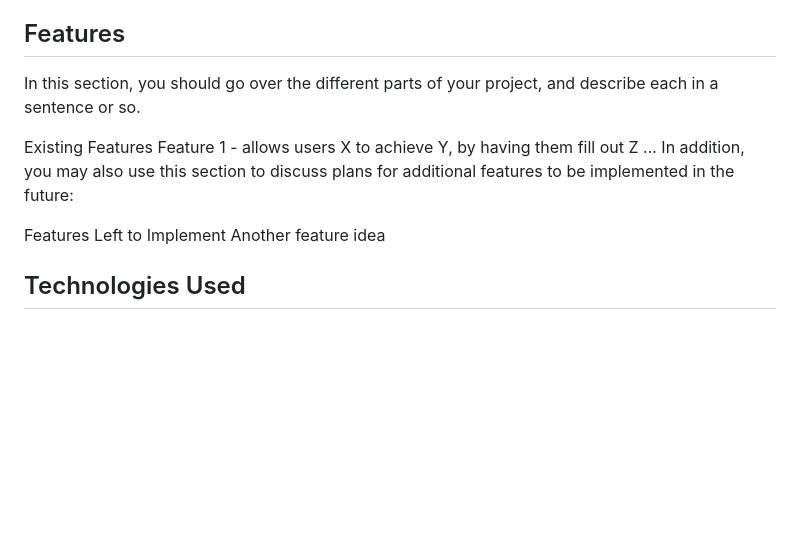
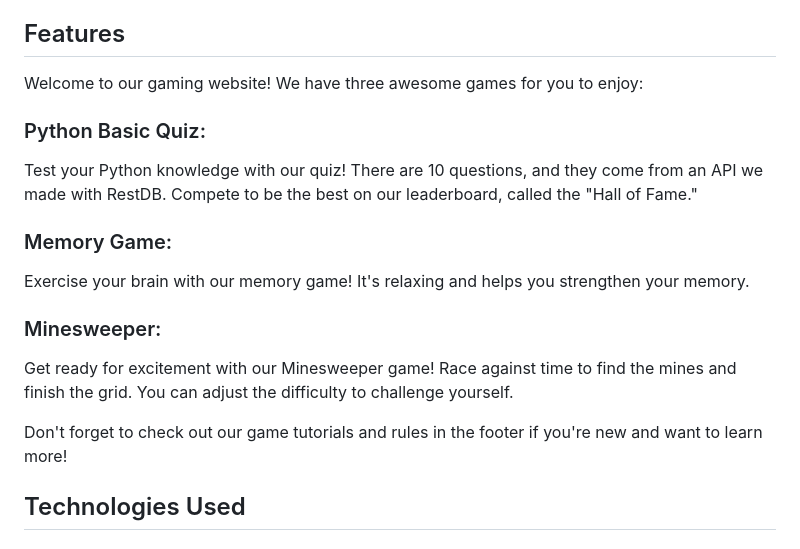
Before and after one commit to LiewZhanYang/FED-Assignment-2, a Markdown page: README.md, the part around the change. GitHub-like rendering; blank space fills up the shorter version.

```diff
--- a/README.md
+++ b/README.md
@@ -30,15 +30,24 @@ Non-Competitive: We ensured our games aren't overly competitive to prevent frust
 Engagement: We focused on creating games that students would find enjoyable and would choose to play when they needed a break.
 
 ## Features
-In this section, you should go over the different parts of your project, and describe each in a sentence or so.
+Welcome to our gaming website! We have three awesome games for you to enjoy:
 
-Existing Features
-Feature 1 - allows users X to achieve Y, by having them fill out Z
-...
-In addition, you may also use this section to discuss plans for additional features to be implemented in the future:
+### Python Basic Quiz:
+Test your Python knowledge with our quiz! There are 10 questions, and they come from an API we made with RestDB. Compete to be the best on our leaderboard, called the "Hall of Fame."
 
-Features Left to Implement
-Another feature idea
+### Memory Game:
+Exercise your brain with our memory game! It's relaxing and helps you strengthen your memory.
+
+### Minesweeper:
+Get ready for excitement with our Minesweeper game! Race against time to find the mines and finish the grid. You can adjust the difficulty to challenge yourself.
+
+Don't forget to check out our game tutorials and rules in the footer if you're new and want to learn more!
+
+
+
+
+
+
 ## Technologies Used
 ### Bootstrap
 With Bootstrap, we can easily make our websites look nice without having to design everything from scratch. It helps keep things organized and consistent across different screens.
```
